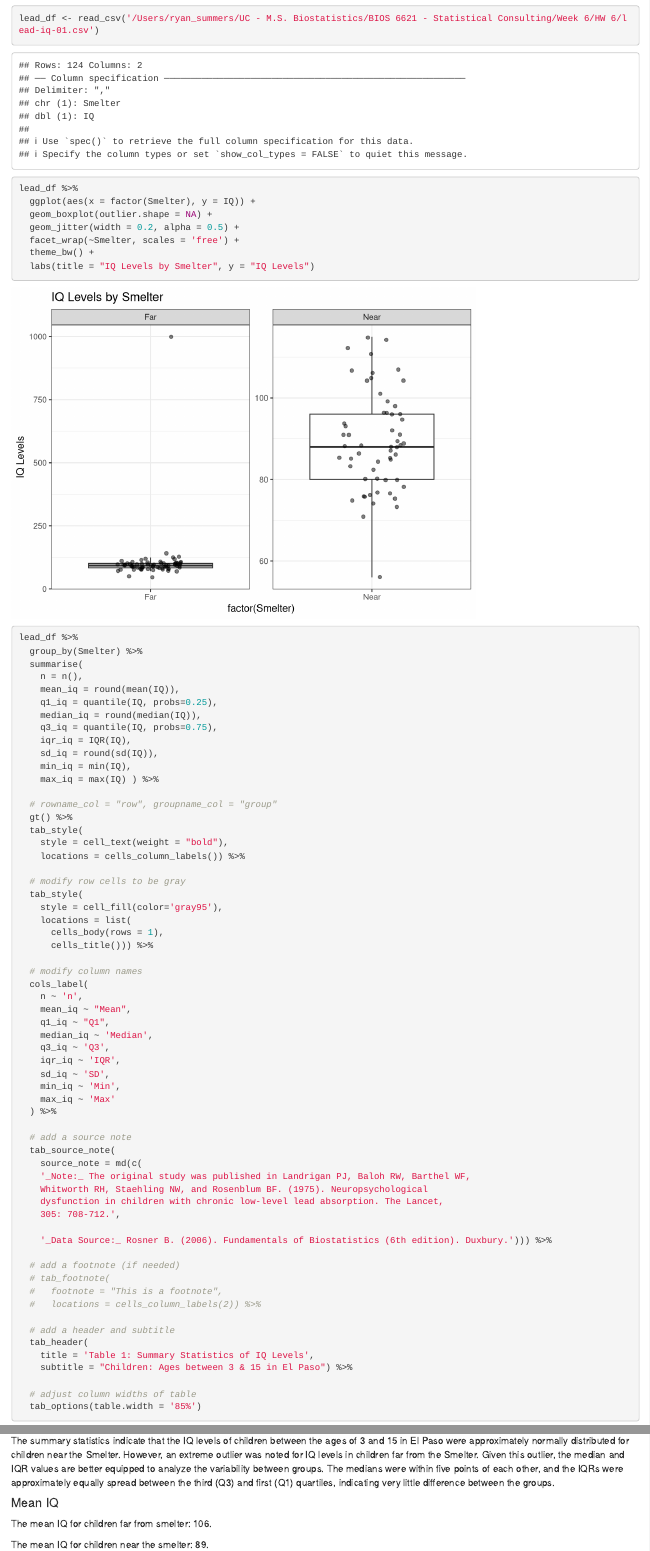
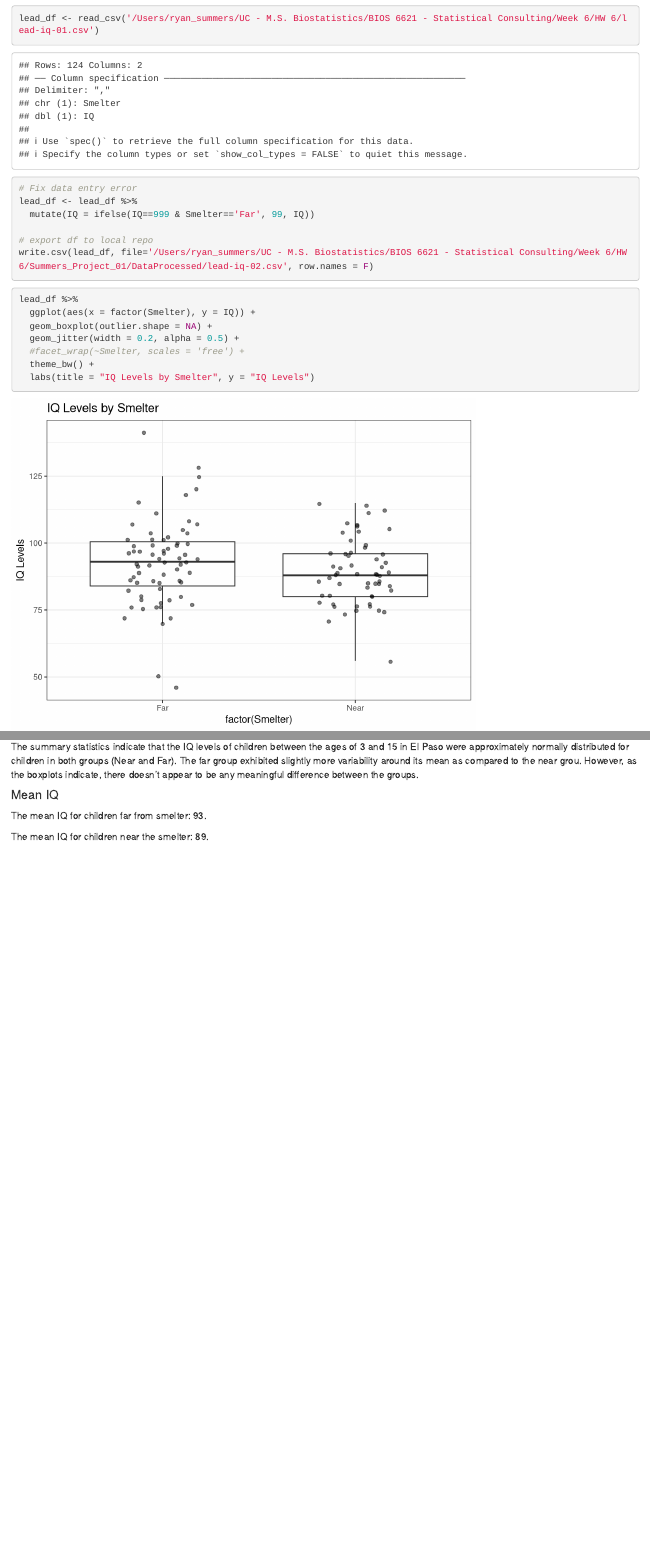
Before and after one commit to rysummers/Summers_Project_01, an R Markdown document (Code/summers_ryan_hw6.Rmd): the page in a window 1100 px wide, from 280 px down, and a second part further down, joined at a grey line. Rendered offline with R 4.5, knitr and Pandoc, with nearby package versions; both versions are drawn in the output format of the newer one; code that draws random numbers runs with fixed seeds of ours; some code elsewhere in the file could not run offline.

Commit message:
HW 02 report - update to remove 999 outlier

````diff
--- a/Code/summers_ryan_hw6.Rmd
+++ b/Code/summers_ryan_hw6.Rmd
@@ -3,8 +3,8 @@ title: "BIOS6621 HW6"
 author: "Ryan Summers"
 date: "2024-10-01"
 output:
+  html_document: default
   pdf_document: default
-  html_document: default
 ---
 
 ```{r Libraries, message=FALSE}
@@ -24,11 +24,21 @@ lead_df <- read_csv('/Users/ryan_summers/UC - M.S. Biostatistics/BIOS 6621 - Sta
 ```
 
 ```{r}
+# Fix data entry error
+lead_df <- lead_df %>%
+  mutate(IQ = ifelse(IQ==999 & Smelter=='Far', 99, IQ))
+
+# export df to local repo
+write.csv(lead_df, file='/Users/ryan_summers/UC - M.S. Biostatistics/BIOS 6621 - Statistical Consulting/Week 6/HW 6/Summers_Project_01/DataProcessed/lead-iq-02.csv', row.names = F)
+
+```
+
+```{r}
 lead_df %>%
   ggplot(aes(x = factor(Smelter), y = IQ)) +
   geom_boxplot(outlier.shape = NA) +
   geom_jitter(width = 0.2, alpha = 0.5) +
-  facet_wrap(~Smelter, scales = 'free') +
+  #facet_wrap(~Smelter, scales = 'free') +
   theme_bw() +
   labs(title = "IQ Levels by Smelter", y = "IQ Levels")
 
@@ -133,12 +143,11 @@ lead_df %>%
 #### Analysis
 
 The summary statistics indicate that the IQ levels of children between the ages
-of 3 and 15 in El Paso were approximately normally distributed for children near
-the Smelter. However, an extreme outlier was noted for IQ levels in children far
-from the Smelter. Given this outlier, the median and IQR values are better
-equipped to analyze the variability between groups. The medians were within five
-points of each other, and the IQRs were approximately equally spread between the third (Q3)
-and first (Q1) quartiles, indicating very little difference between the groups.
+of 3 and 15 in El Paso were approximately normally distributed for children in both
+groups (Near and Far). The far group exhibited slightly more variability around
+its mean as compared to the near grou. However, as the boxplots indicate, there
+doesn't appear to be any meaningful difference between the groups.
+
 
 #### Mean IQ
 
--- /dev/null
+++ b/DataProcessed/lead-iq-02.csv
@@ -0,0 +1,125 @@
+"Smelter","IQ"
+"Far",70
+"Far",85
+"Far",86
+"Far",76
+"Far",96
+"Far",94
+"Far",115
+"Far",97
+"Far",128
+"Far",99
+"Far",118
+"Far",141
+"Far",80
+"Far",101
+"Far",125
+"Far",96
+"Far",99
+"Far",96
+"Far",50
+"Far",99
+"Far",88
+"Far",120
+"Far",93
+"Far",78
+"Far",100
+"Far",105
+"Far",87
+"Far",94
+"Far",85
+"Far",94
+"Far",107
+"Far",72
+"Far",97
+"Far",101
+"Far",89
+"Far",104
+"Far",72
+"Far",90
+"Far",92
+"Far",86
+"Far",79
+"Far",83
+"Far",100
+"Far",93
+"Far",91
+"Far",98
+"Far",46
+"Far",85
+"Far",107
+"Far",104
+"Far",86
+"Far",89
+"Far",76
+"Far",96
+"Far",101
+"Far",108
+"Far",102
+"Far",92
+"Far",76
+"Far",80
+"Far",79
+"Far",75
+"Far",82
+"Far",97
+"Far",92
+"Far",77
+"Far",111
+"Near",84
+"Near",56
+"Near",77
+"Near",80
+"Near",86
+"Near",88
+"Near",96
+"Near",96
+"Near",107
+"Near",86
+"Near",107
+"Near",91
+"Near",99
+"Near",115
+"Near",106
+"Near",105
+"Near",85
+"Near",87
+"Near",98
+"Near",89
+"Near",80
+"Near",111
+"Near",104
+"Near",75
+"Near",73
+"Near",76
+"Near",88
+"Near",89
+"Near",96
+"Near",76
+"Near",82
+"Near",93
+"Near",85
+"Near",75
+"Near",85
+"Near",80
+"Near",80
+"Near",94
+"Near",88
+"Near",104
+"Near",88
+"Near",88
+"Near",112
+"Near",83
+"Near",101
+"Near",92
+"Near",71
+"Near",114
+"Near",91
+"Near",85
+"Near",76
+"Near",95
+"Near",77
+"Near",74
+"Near",96
+"Near",91
+"Near",78
````
Also changed, not shown: summers_ryan_hw6.Rmd (deleted, +0 -149 lines), Reports/summers_ryan_hw6.html, summers_ryan_hw6.html (deleted).
